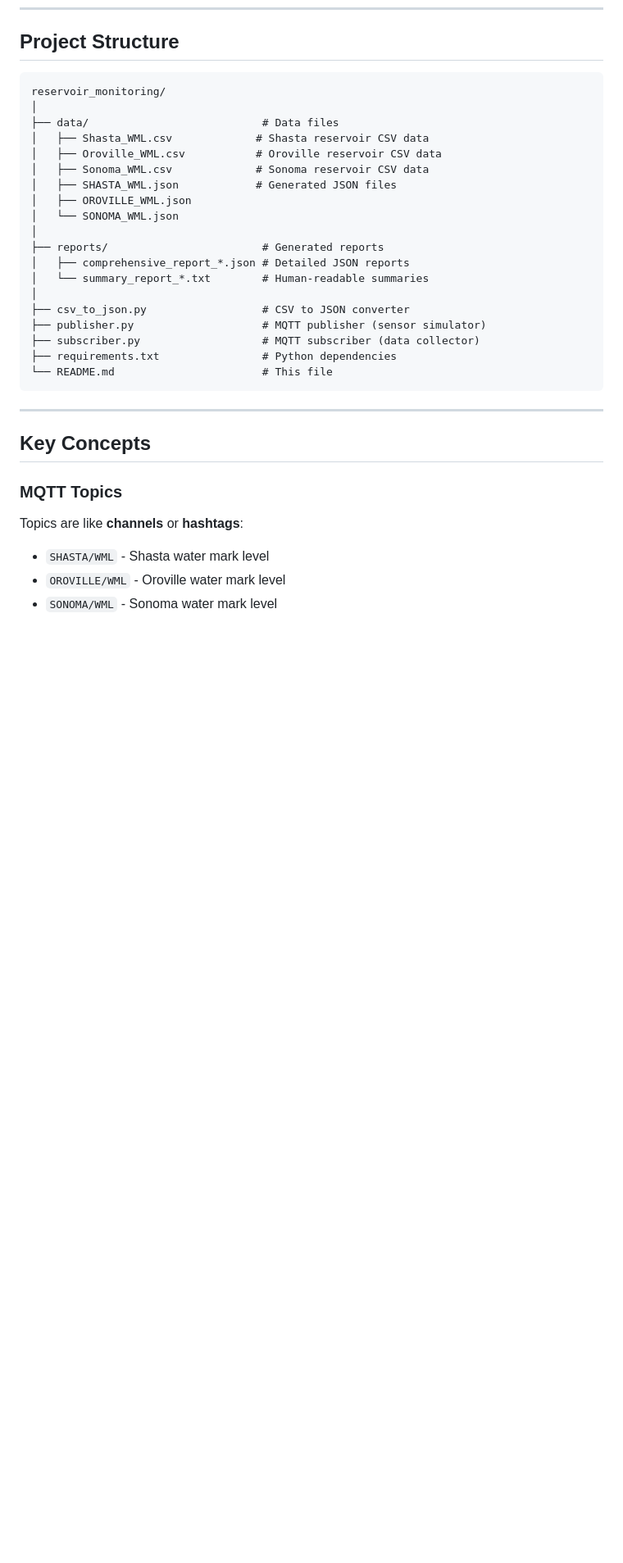
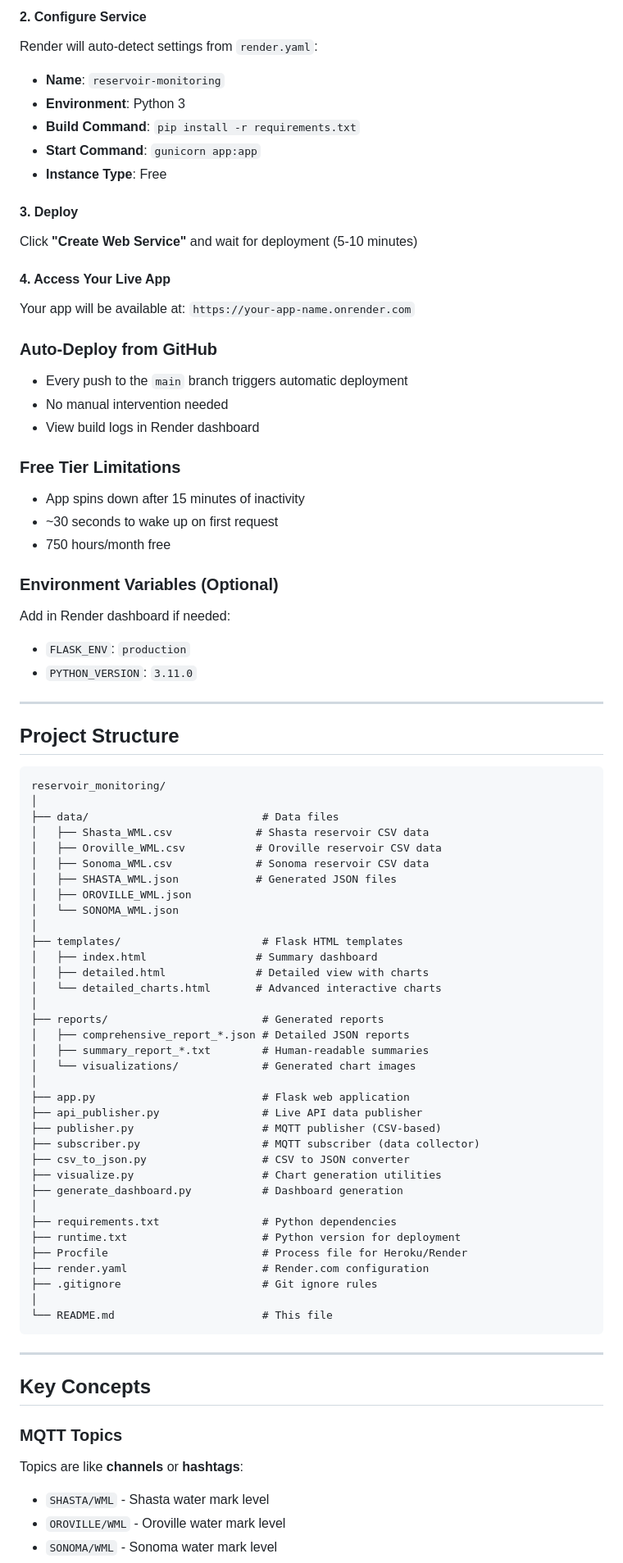
Before and after one commit to BalaAnbalagan/reservoir_monitoring, a Markdown page: README.md, the part around one of its changes. Shown at 82% size. Drawn GitHub-style; blank space fills up the shorter version.

````diff
--- a/README.md
+++ b/README.md
@@ -235,3 +304,34 @@ python publisher.py --reservoir ALL --port 1884
+#### 2. Configure Service
+Render will auto-detect settings from `render.yaml`:
+- **Name**: `reservoir-monitoring`
+- **Environment**: Python 3
+- **Build Command**: `pip install -r requirements.txt`
+- **Start Command**: `gunicorn app:app`
+- **Instance Type**: Free
+
+#### 3. Deploy
+Click **"Create Web Service"** and wait for deployment (5-10 minutes)
+
+#### 4. Access Your Live App
+Your app will be available at: `https://your-app-name.onrender.com`
+
+### Auto-Deploy from GitHub
+- Every push to the `main` branch triggers automatic deployment
+- No manual intervention needed
+- View build logs in Render dashboard
+
+### Free Tier Limitations
+- App spins down after 15 minutes of inactivity
+- ~30 seconds to wake up on first request
+- 750 hours/month free
+
+### Environment Variables (Optional)
+Add in Render dashboard if needed:
+- `FLASK_ENV`: `production`
+- `PYTHON_VERSION`: `3.11.0`
+
+---
+
 ## Project Structure
 
 ```
@@ -245,14 +345,30 @@ reservoir_monitoring/
 │   ├── OROVILLE_WML.json
 │   └── SONOMA_WML.json
 │
+├── templates/                      # Flask HTML templates
+│   ├── index.html                 # Summary dashboard
+│   ├── detailed.html              # Detailed view with charts
+│   └── detailed_charts.html       # Advanced interactive charts
+│
 ├── reports/                        # Generated reports
 │   ├── comprehensive_report_*.json # Detailed JSON reports
-│   └── summary_report_*.txt        # Human-readable summaries
+│   ├── summary_report_*.txt        # Human-readable summaries
+│   └── visualizations/             # Generated chart images
 │
+├── app.py                          # Flask web application
+├── api_publisher.py                # Live API data publisher
+├── publisher.py                    # MQTT publisher (CSV-based)
+├── subscriber.py                   # MQTT subscriber (data collector)
 ├── csv_to_json.py                  # CSV to JSON converter
-├── publisher.py                    # MQTT publisher (sensor simulator)
-├── subscriber.py                   # MQTT subscriber (data collector)
+├── visualize.py                    # Chart generation utilities
+├── generate_dashboard.py           # Dashboard generation
+│
 ├── requirements.txt                # Python dependencies
+├── runtime.txt                     # Python version for deployment
+├── Procfile                        # Process file for Heroku/Render
+├── render.yaml                     # Render.com configuration
+├── .gitignore                      # Git ignore rules
+│
 └── README.md                       # This file
 ```
 
````
Also changed, not shown: other parts of README.md (+79 -4 lines), WEB_DASHBOARD_GUIDE.md (+12 -5 lines).
